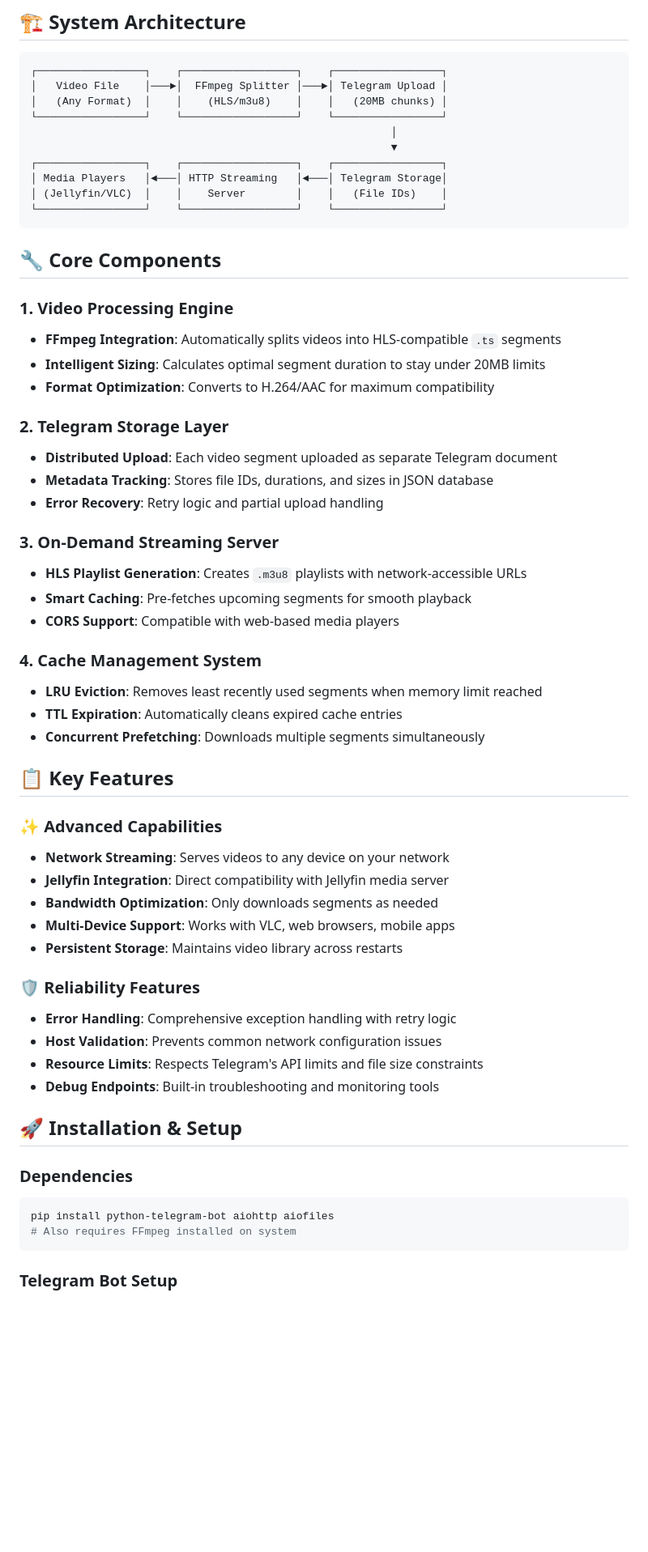
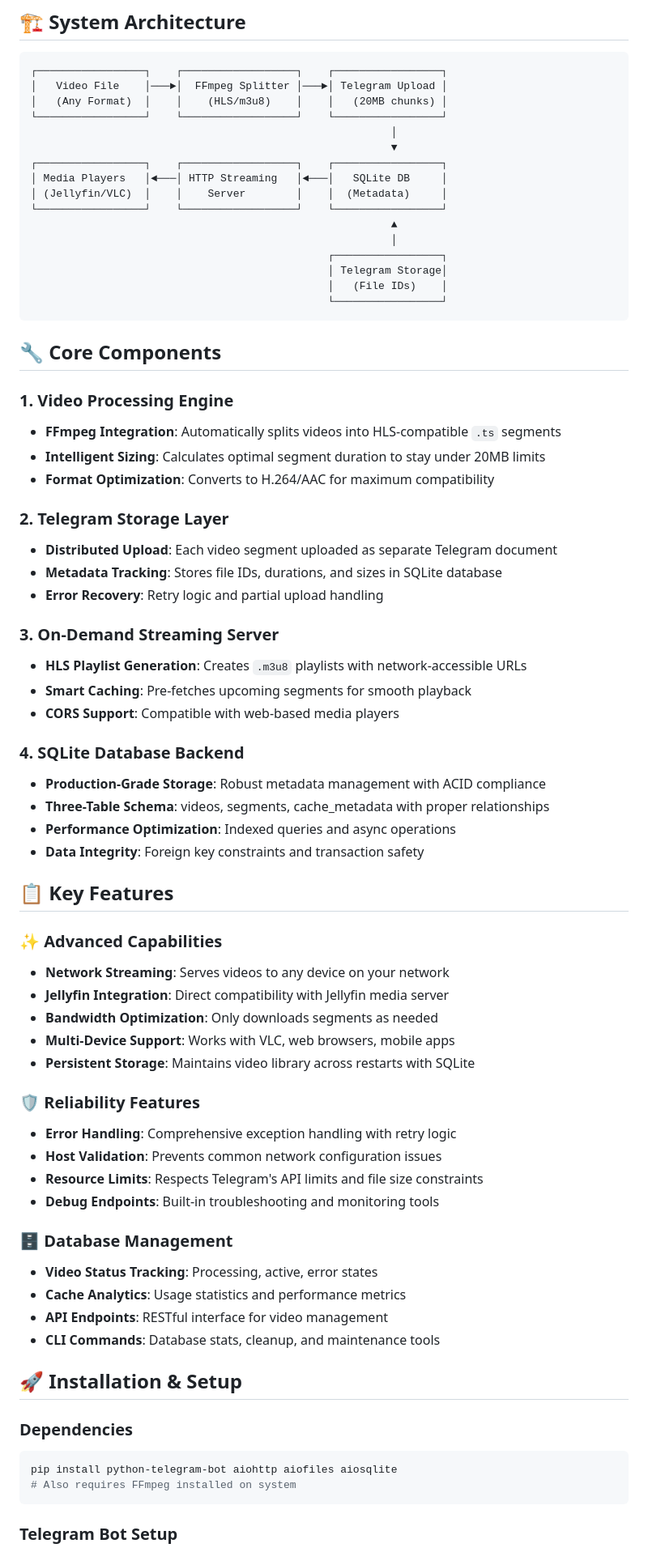
Before and after one commit to pirelike/Telegram-HLS-Streamer, a Markdown page: README.md, the part around the change printed below. Shown: that part at 81% size. GitHub-like rendering; blank space fills up the shorter version.

````diff
--- a/README.md
+++ b/README.md
@@ -14,9 +14,15 @@ This is a sophisticated Python application that transforms Telegram into a **dis
                                                          │
                                                          ▼
 ┌─────────────────┐    ┌──────────────────┐    ┌─────────────────┐
-│ Media Players   │◄───│ HTTP Streaming   │◄───│ Telegram Storage│
-│ (Jellyfin/VLC)  │    │    Server        │    │   (File IDs)    │
+│ Media Players   │◄───│ HTTP Streaming   │◄───│   SQLite DB     │
+│ (Jellyfin/VLC)  │    │    Server        │    │  (Metadata)     │
 └─────────────────┘    └──────────────────┘    └─────────────────┘
+                                                         ▲
+                                                         │
+                                               ┌─────────────────┐
+                                               │ Telegram Storage│
+                                               │   (File IDs)    │
+                                               └─────────────────┘
 ```
 
 ## 🔧 **Core Components**
@@ -28,7 +34,7 @@ This is a sophisticated Python application that transforms Telegram into a **dis
 
 ### **2. Telegram Storage Layer**
 - **Distributed Upload**: Each video segment uploaded as separate Telegram document
-- **Metadata Tracking**: Stores file IDs, durations, and sizes in JSON database
+- **Metadata Tracking**: Stores file IDs, durations, and sizes in SQLite database
 - **Error Recovery**: Retry logic and partial upload handling
 
 ### **3. On-Demand Streaming Server**
@@ -36,10 +42,11 @@ This is a sophisticated Python application that transforms Telegram into a **dis
 - **Smart Caching**: Pre-fetches upcoming segments for smooth playback
 - **CORS Support**: Compatible with web-based media players
 
-### **4. Cache Management System**
-- **LRU Eviction**: Removes least recently used segments when memory limit reached
-- **TTL Expiration**: Automatically cleans expired cache entries
-- **Concurrent Prefetching**: Downloads multiple segments simultaneously
+### **4. SQLite Database Backend**
+- **Production-Grade Storage**: Robust metadata management with ACID compliance
+- **Three-Table Schema**: videos, segments, cache_metadata with proper relationships
+- **Performance Optimization**: Indexed queries and async operations
+- **Data Integrity**: Foreign key constraints and transaction safety
 
 ## 📋 **Key Features**
 
@@ -48,7 +55,7 @@ This is a sophisticated Python application that transforms Telegram into a **dis
 - **Jellyfin Integration**: Direct compatibility with Jellyfin media server
 - **Bandwidth Optimization**: Only downloads segments as needed
 - **Multi-Device Support**: Works with VLC, web browsers, mobile apps
-- **Persistent Storage**: Maintains video library across restarts
+- **Persistent Storage**: Maintains video library across restarts with SQLite
 
 ### **🛡️ Reliability Features**
 - **Error Handling**: Comprehensive exception handling with retry logic
@@ -56,11 +63,17 @@ This is a sophisticated Python application that transforms Telegram into a **dis
 - **Resource Limits**: Respects Telegram's API limits and file size constraints
 - **Debug Endpoints**: Built-in troubleshooting and monitoring tools
 
+### **🗄️ Database Management**
+- **Video Status Tracking**: Processing, active, error states
+- **Cache Analytics**: Usage statistics and performance metrics
+- **API Endpoints**: RESTful interface for video management
+- **CLI Commands**: Database stats, cleanup, and maintenance tools
+
 ## 🚀 **Installation & Setup**
 
 ### **Dependencies**
 ```bash
-pip install python-telegram-bot aiohttp aiofiles
+pip install python-telegram-bot aiohttp aiofiles aiosqlite
 # Also requires FFmpeg installed on system
 ```
 
````
Also changed, not shown: other parts of README.md (+80 -12 lines).
